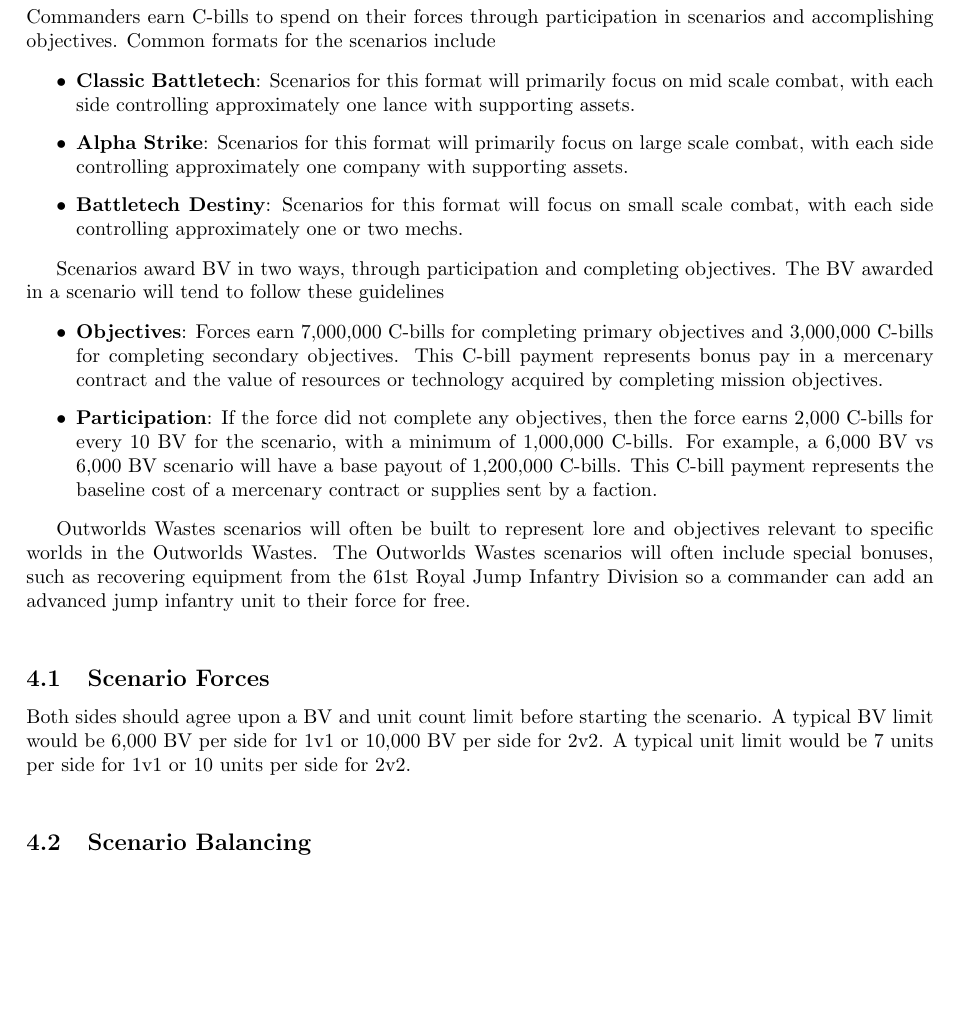
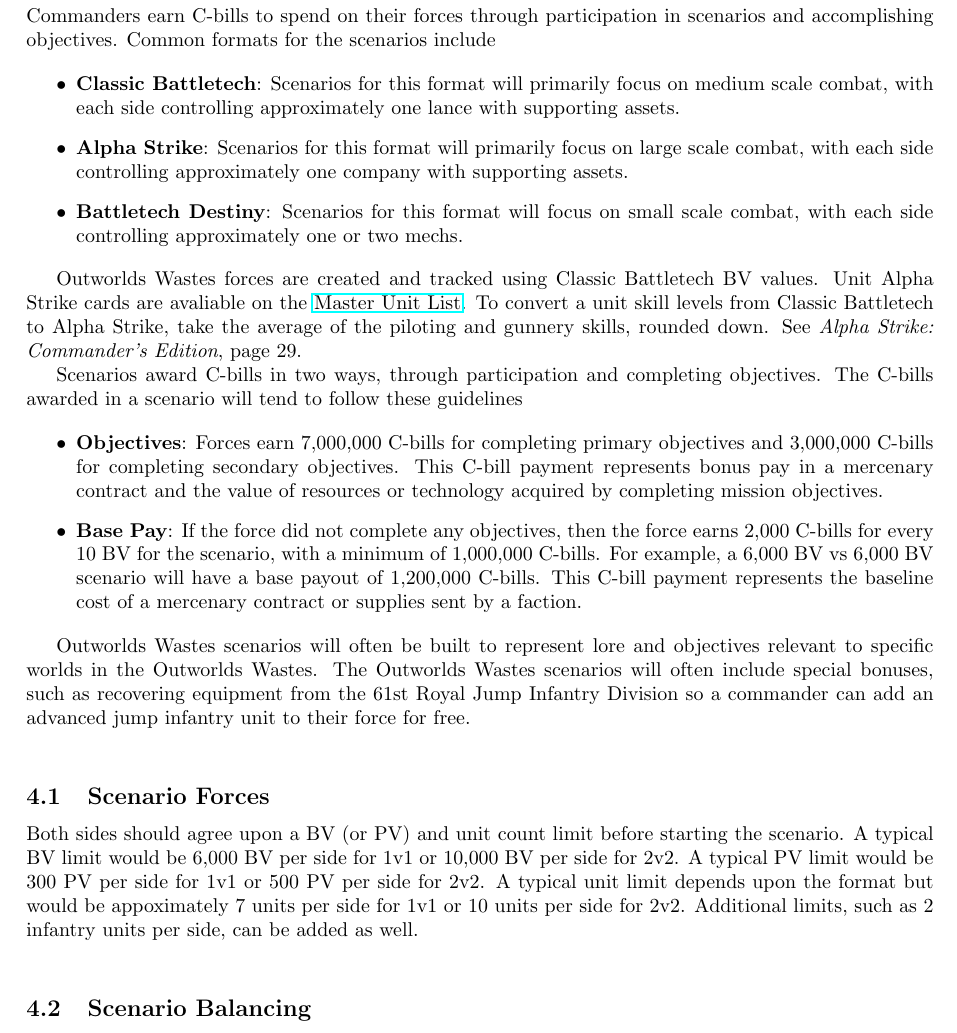
Before and after one commit to Eudicods/outworlds-wastes, a LaTeX document (league/outworlds-wastes-league-v2.0.tex): part of page 8 of 14 before the commit and part of page 8 of 15 after it, cut so that both start at the same text, the shorter picture padded with empty space. Compiled offline with pdfLaTeX.

Commit message:
updating scenario rules for clarity, AS

```diff
--- a/league/outworlds-wastes-league-v2.0.tex
+++ b/league/outworlds-wastes-league-v2.0.tex
@@ -360,7 +360,7 @@
 
 \begin{itemize}
 
-\item {\bf Classic Battletech}: Scenarios for this format will primarily focus on mid scale combat, with each side controlling approximately one lance with supporting assets.
+\item {\bf Classic Battletech}: Scenarios for this format will primarily focus on medium scale combat, with each side controlling approximately one lance with supporting assets.
 
 \item {\bf Alpha Strike}: Scenarios for this format will primarily focus on large scale combat, with each side controlling approximately one company with supporting assets.
 
@@ -368,15 +368,20 @@
 
 \end{itemize}
 
-Scenarios award BV in two ways, through participation and completing objectives.
-The BV awarded in a scenario will tend to follow these guidelines
+Outworlds Wastes forces are created and tracked using Classic Battletech BV values.
+Unit Alpha Strike cards are avaliable on the \href{http://www.masterunitlist.info/}{Master Unit List}.
+To convert a unit skill levels from Classic Battletech to Alpha Strike, take the average of the piloting and gunnery skills, rounded down.
+See \emph{Alpha Strike: Commander's Edition}, page 29.
+
+Scenarios award C-bills in two ways, through participation and completing objectives.
+The C-bills awarded in a scenario will tend to follow these guidelines
 
 \begin{itemize}
 
 \item {\bf Objectives}: Forces earn 7,000,000 C-bills for completing primary objectives and 3,000,000 C-bills for completing secondary objectives.
 This C-bill payment represents bonus pay in a mercenary contract and the value of resources or technology acquired by completing mission objectives.
 
-\item {\bf Participation}: If the force did not complete any objectives, then the force earns 2,000 C-bills for every 10 BV for the scenario, with a minimum of 1,000,000 C-bills.
+\item {\bf Base Pay}: If the force did not complete any objectives, then the force earns 2,000 C-bills for every 10 BV for the scenario, with a minimum of 1,000,000 C-bills.
 For example, a 6,000 BV vs 6,000 BV scenario will have a base payout of 1,200,000 C-bills.
 This C-bill payment represents the baseline cost of a mercenary contract or supplies sent by a faction.
 
@@ -387,9 +392,11 @@
 
 \subsection{Scenario Forces}
 
-Both sides should agree upon a BV and unit count limit before starting the scenario.
+Both sides should agree upon a BV (or PV) and unit count limit before starting the scenario.
 A typical BV limit would be 6,000 BV per side for 1v1 or 10,000 BV per side for 2v2.
-A typical unit limit would be 7 units per side for 1v1 or 10 units per side for 2v2.\\
+A typical PV limit would be 300 PV per side for 1v1 or 500 PV per side for 2v2.
+A typical unit limit depends upon the format but would be appoximately 7 units per side for 1v1 or 10 units per side for 2v2.
+Additional limits, such as 2 infantry units per side, can be added as well.\\
 
 \subsection{Scenario Balancing}
 
```
Also changed, not shown: league/outworlds-wastes-league-v2.0.pdf, 2 other files.
